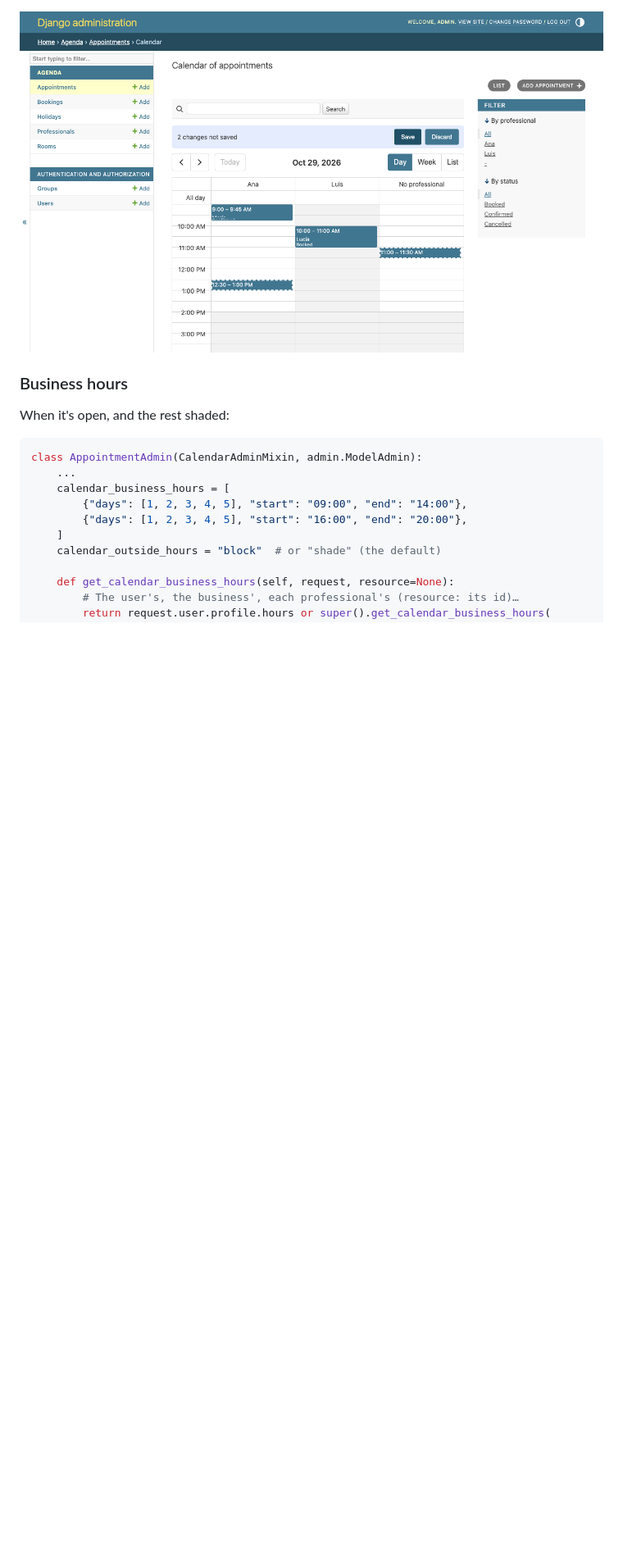
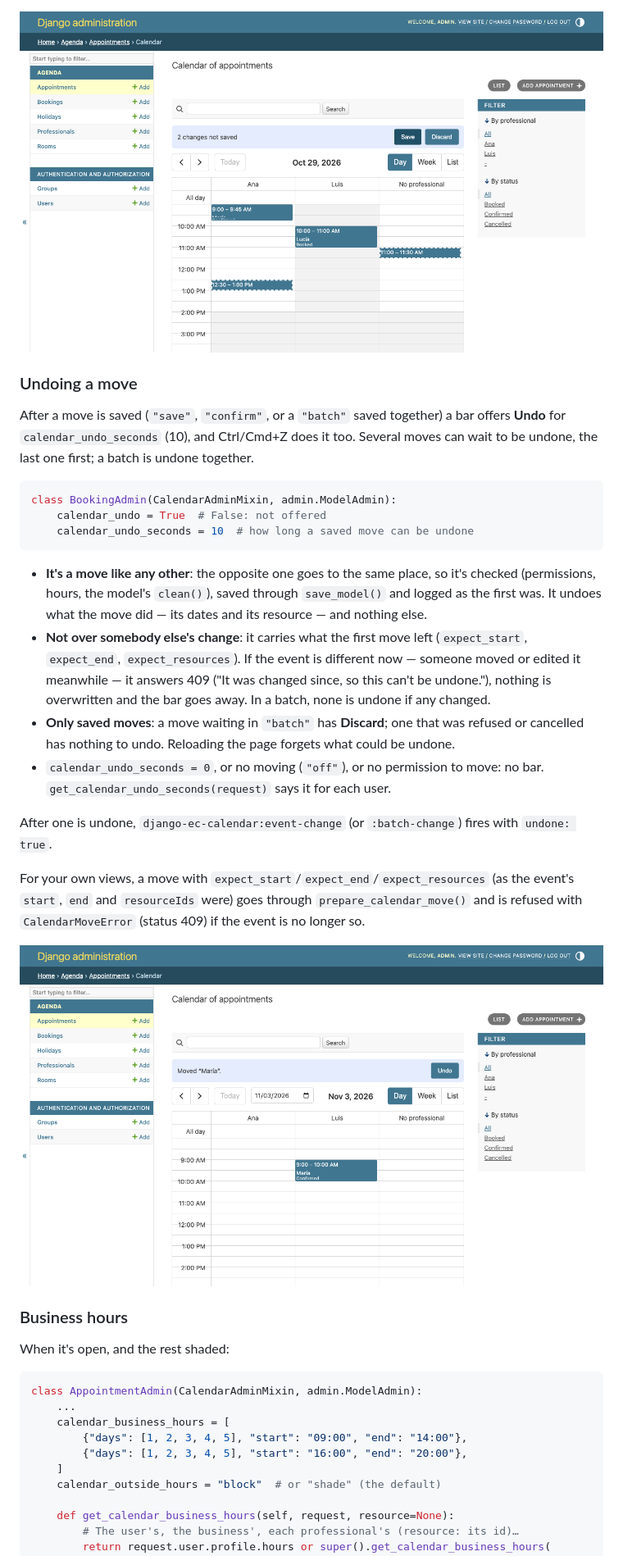
Before and after one commit to rodolvbg/django-ec-calendar, a Markdown page: README.md, the part around one of its changes. Shown at 82% size. Drawn GitHub-style; pictures changed too: docs/screenshots/calendar-undo.png (added); blank space fills up the shorter version.

Commit message:
feat: undo a saved move from the calendar

````diff
--- a/README.md
+++ b/README.md
@@ -246,6 +249,44 @@ For your own views, `prepare_calendar_move(request, move)` checks one
 saves it, as the calendar does.
 
 ![Two appointments moved, waiting: "2 changes not saved", Save, Discard](docs/screenshots/calendar-batch.png)
+
+### Undoing a move
+
+After a move is saved (`"save"`, `"confirm"`, or a `"batch"` saved together)
+a bar offers **Undo** for `calendar_undo_seconds` (10), and Ctrl/Cmd+Z does
+it too. Several moves can wait to be undone, the last one first; a batch is
+undone together.
+
+```python
+class BookingAdmin(CalendarAdminMixin, admin.ModelAdmin):
+    calendar_undo = True  # False: not offered
+    calendar_undo_seconds = 10  # how long a saved move can be undone
+```
+
+- **It's a move like any other**: the opposite one goes to the same place,
+  so it's checked (permissions, hours, the model's `clean()`), saved through
+  `save_model()` and logged as the first was. It undoes what the move did —
+  its dates and its resource — and nothing else.
+- **Not over somebody else's change**: it carries what the first move left
+  (`expect_start`, `expect_end`, `expect_resources`). If the event is
+  different now — someone moved or edited it meanwhile — it answers 409 ("It
+  was changed since, so this can't be undone."), nothing is overwritten and
+  the bar goes away. In a batch, none is undone if any changed.
+- **Only saved moves**: a move waiting in `"batch"` has **Discard**; one that
+  was refused or cancelled has nothing to undo. Reloading the page forgets
+  what could be undone.
+- `calendar_undo_seconds = 0`, or no moving (`"off"`), or no permission to
+  move: no bar. `get_calendar_undo_seconds(request)` says it for each user.
+
+After one is undone, `django-ec-calendar:event-change` (or `:batch-change`)
+fires with `undone: true`.
+
+For your own views, a move with `expect_start`/`expect_end`/`expect_resources`
+(as the event's `start`, `end` and `resourceIds` were) goes through
+`prepare_calendar_move()` and is refused with `CalendarMoveError` (status
+409) if the event is no longer so.
+
+![An appointment dragged to another professional: "Moved “María”.", Undo](docs/screenshots/calendar-undo.png)
 
 ### Business hours
 
````
Also changed, not shown: other parts of README.md (+6 -2 lines), CHANGELOG.md (+13 -0 lines), 9 other files.
